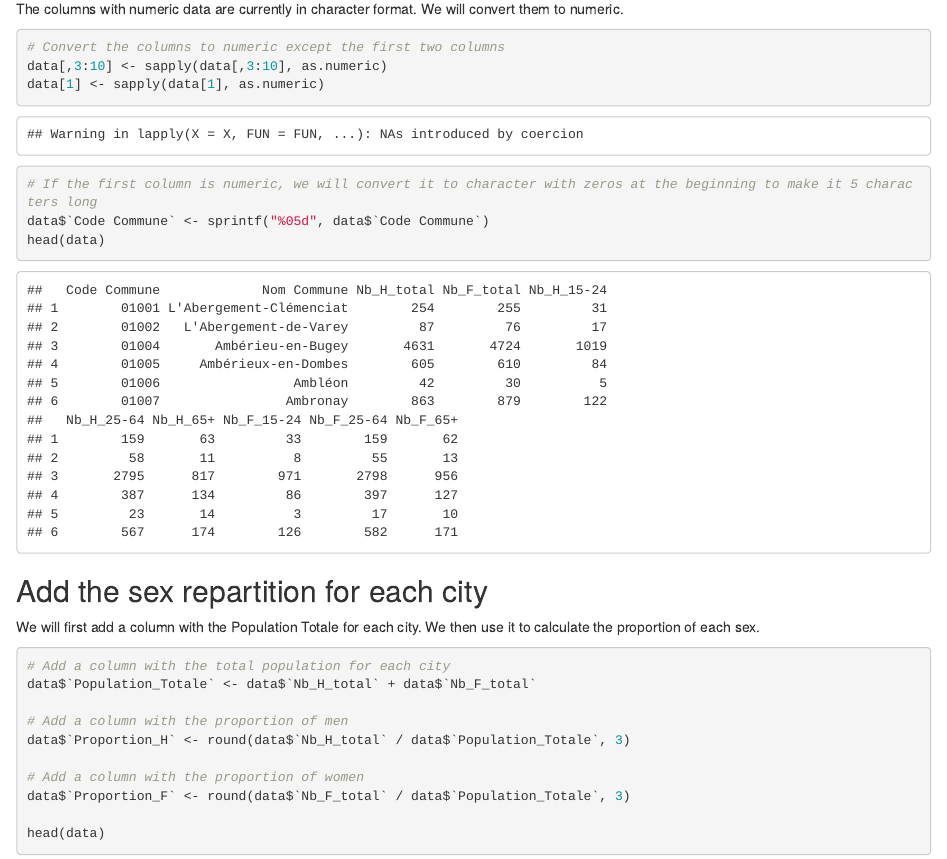
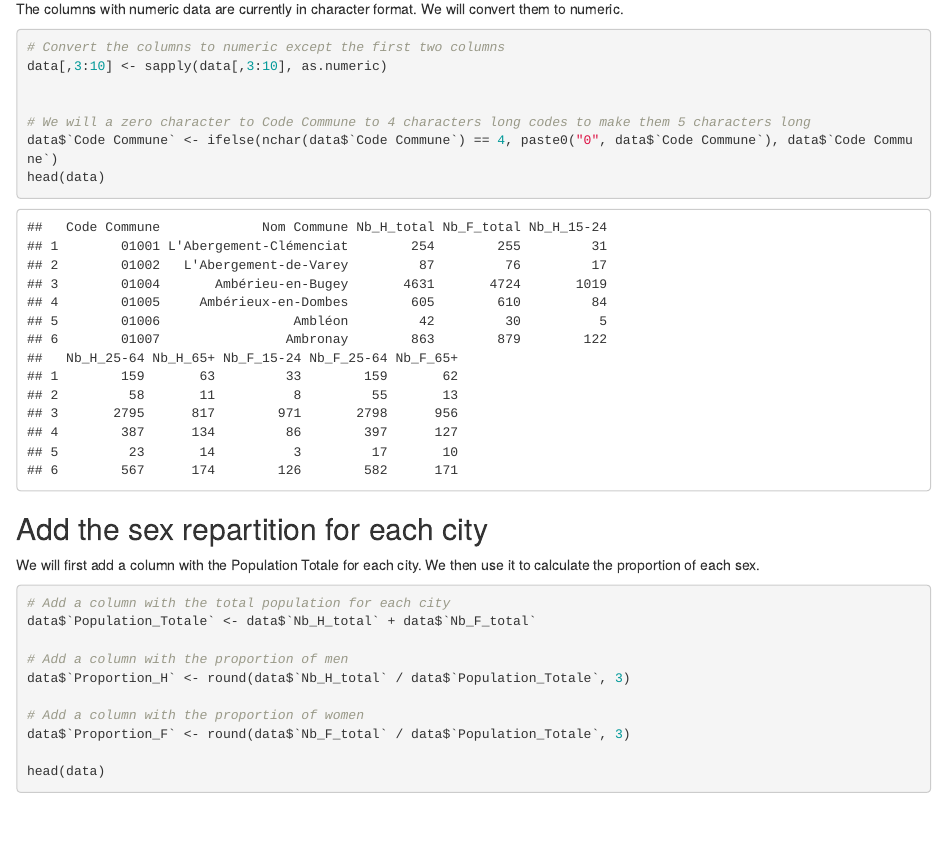
Before and after one commit to CyrilDesch/helyn-data, an R Markdown document (ETLScripts/demographies/transformationSex.Rmd): the page in a window 1100 px wide, from 3960 px down. Rendered offline with R 4.5, knitr and Pandoc, with nearby package versions.

Commit message:
maj format code commune

````diff
--- a/ETLScripts/demographies/transformationSex.Rmd
+++ b/ETLScripts/demographies/transformationSex.Rmd
@@ -102,11 +102,10 @@ The columns with numeric data are currently in character format. We will convert
 ``` {r convertToNumeric}
 # Convert the columns to numeric except the first two columns
 data[,3:10] <- sapply(data[,3:10], as.numeric)
-data[1] <- sapply(data[1], as.numeric)
 
 
-# If the first column is numeric, we will convert it to character with zeros at the beginning to make it 5 characters long
-data$`Code Commune` <- sprintf("%05d", data$`Code Commune`)
+# We will a zero character to Code Commune to 4 characters long codes to make them 5 characters long
+data$`Code Commune` <- ifelse(nchar(data$`Code Commune`) == 4, paste0("0", data$`Code Commune`), data$`Code Commune`)
 head(data)
 ```
 
````
